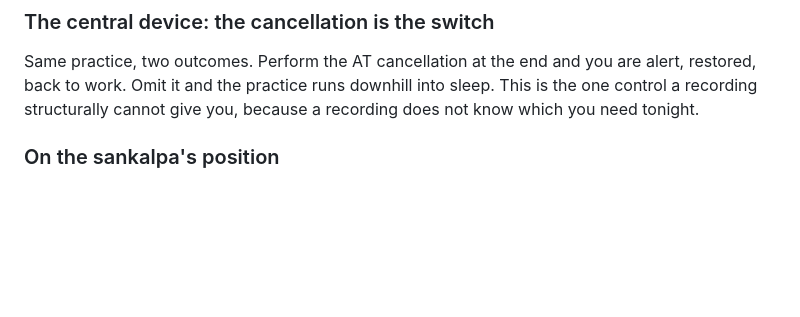
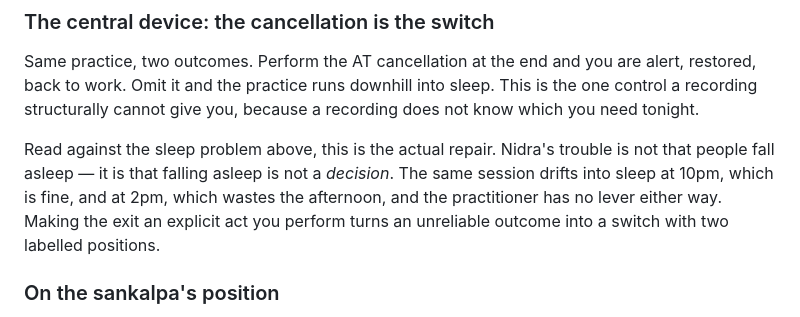
Before and after one commit to snowch/autogenics, a Markdown page: PRIMED-NIDRA.md, the part around one of its changes. Drawn GitHub-style; blank space fills up the shorter version.

```diff
--- a/PRIMED-NIDRA.md
+++ b/PRIMED-NIDRA.md
@@ -64,6 +100,13 @@ Same practice, two outcomes. Perform the AT cancellation at the end and you are
 alert, restored, back to work. Omit it and the practice runs downhill into
 sleep. This is the one control a recording structurally cannot give you,
 because a recording does not know which you need tonight.
+
+Read against the sleep problem above, this is the actual repair. Nidra's
+trouble is not that people fall asleep — it is that falling asleep is not a
+*decision*. The same session drifts into sleep at 10pm, which is fine, and at
+2pm, which wastes the afternoon, and the practitioner has no lever either way.
+Making the exit an explicit act you perform turns an unreliable outcome into a
+switch with two labelled positions.
 
 ### On the sankalpa's position
 
```
Also changed, not shown: other parts of PRIMED-NIDRA.md (+50 -3 lines).
